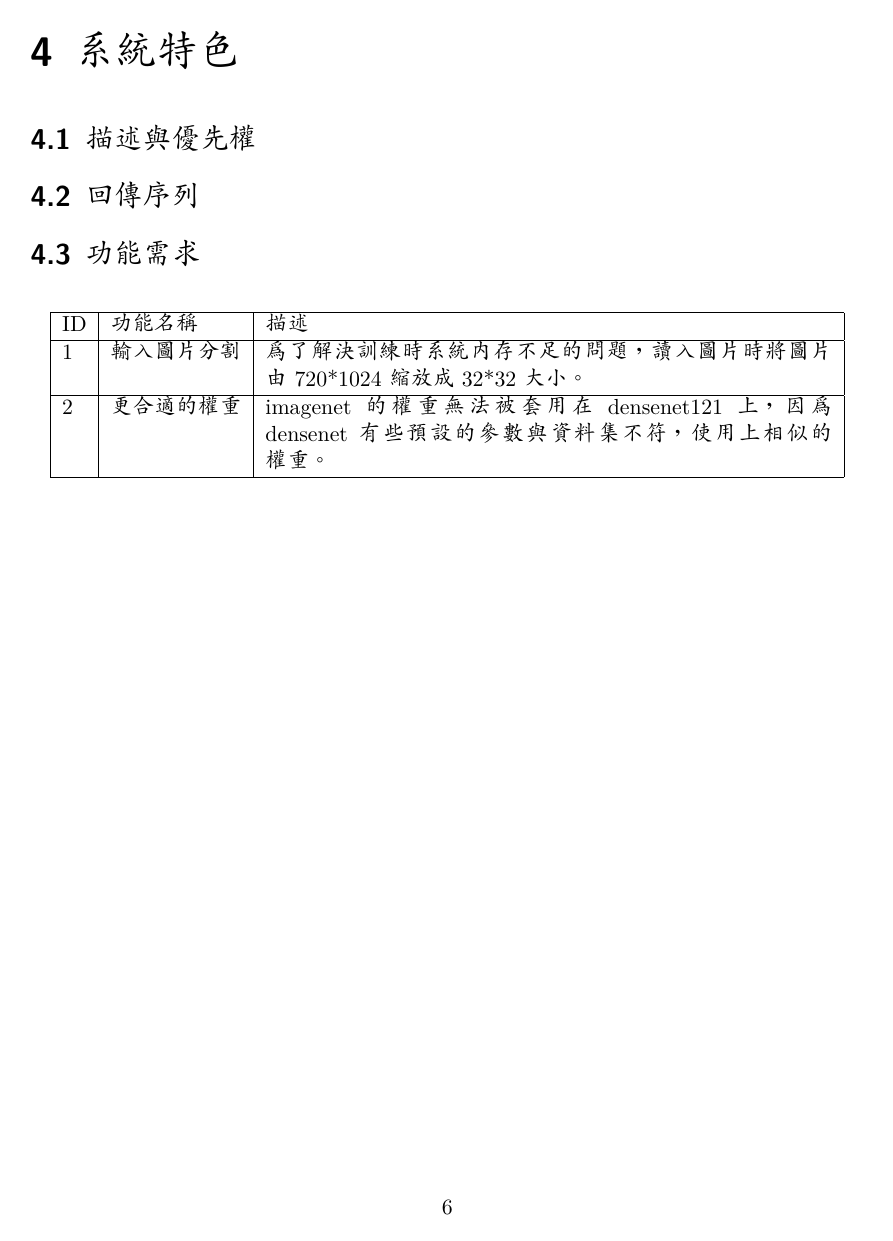
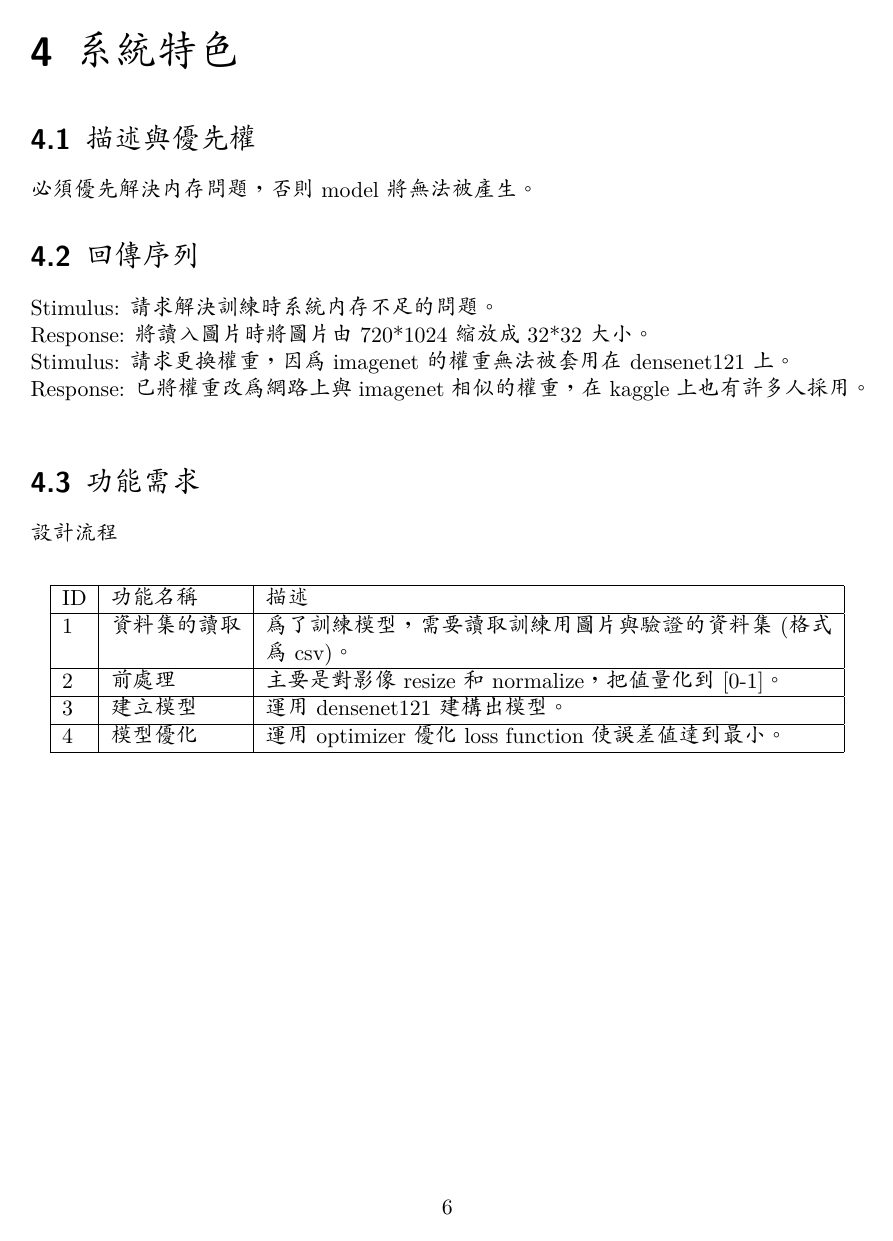
Before and after one commit to TengSean/OPS, a LaTeX document (srs.tex): page 6 of 7. Compiled offline with XeLaTeX; a missing font is replaced by an installed copy or a similar font.

Commit message:
基本上完成

```diff
--- a/srs.tex
+++ b/srs.tex
@@ -112,0 +110 @@
+	\item 內存不足的問題。
@@ -124,22 +121,32 @@
 無。
 \chapter{系統特色}
 \section{描述與優先權}
+必須優先解決內存問題，否則model將無法被產生。
 \section{回傳序列}
+Stimulus: 請求解決訓練時系統內存不足的問題。 \\
+Response: 將讀入圖片時將圖片由720*1024縮放成32*32大小。 \\
+Stimulus: 請求更換權重，因為imagenet的權重無法被套用在densenet121上。 \\
+Response: 已將權重改為網路上與imagenet相似的權重，在kaggle上也有許多人採用。 \\
 \section{功能需求}
+設計流程
 \begin{center}
 	\begin{tabular}[t]{|l|l|p{10cm}|}
 		\hline
 		ID & 功能名稱 & 描述 \\
 		\hline
-		1 & 輸入圖片分割 & 為了解決訓練時系統內存不足的問題，讀入圖片時將圖片由720*1024縮放成32*32大小。 \\
+		1 & 資料集的讀取 & 為了訓練模型，需要讀取訓練用圖片與驗證的資料集(格式為csv)。 \\
 		\hline
-		2 & 更合適的權重 & imagenet的權重無法被套用在densenet121上，因為densenet有些預設的參數與資料集不符，使用上相似的權重。 \\
+		2 & 前處理 & 主要是對影像resize和normalize，把值量化到[0-1]。 \\
+		\hline
+		3 & 建立模型 & 運用densenet121建構出模型。 \\
+		\hline
+		4 & 模型優化 & 運用optimizer優化loss function使誤差值達到最小。 \\
 		\hline
 	\end{tabular}
 \end{center}
 \chapter{其非功能性需求}
 \section{運行需求}
-需要使用jupyter notebook，環境為windows系統。
+訓練model的時間約為5個小時。辨識時間則視圖片多寡而定。
 
 %\end{CJK}
 \end{document}
```
Also changed, not shown: srs.tex (16 more changed lines).
